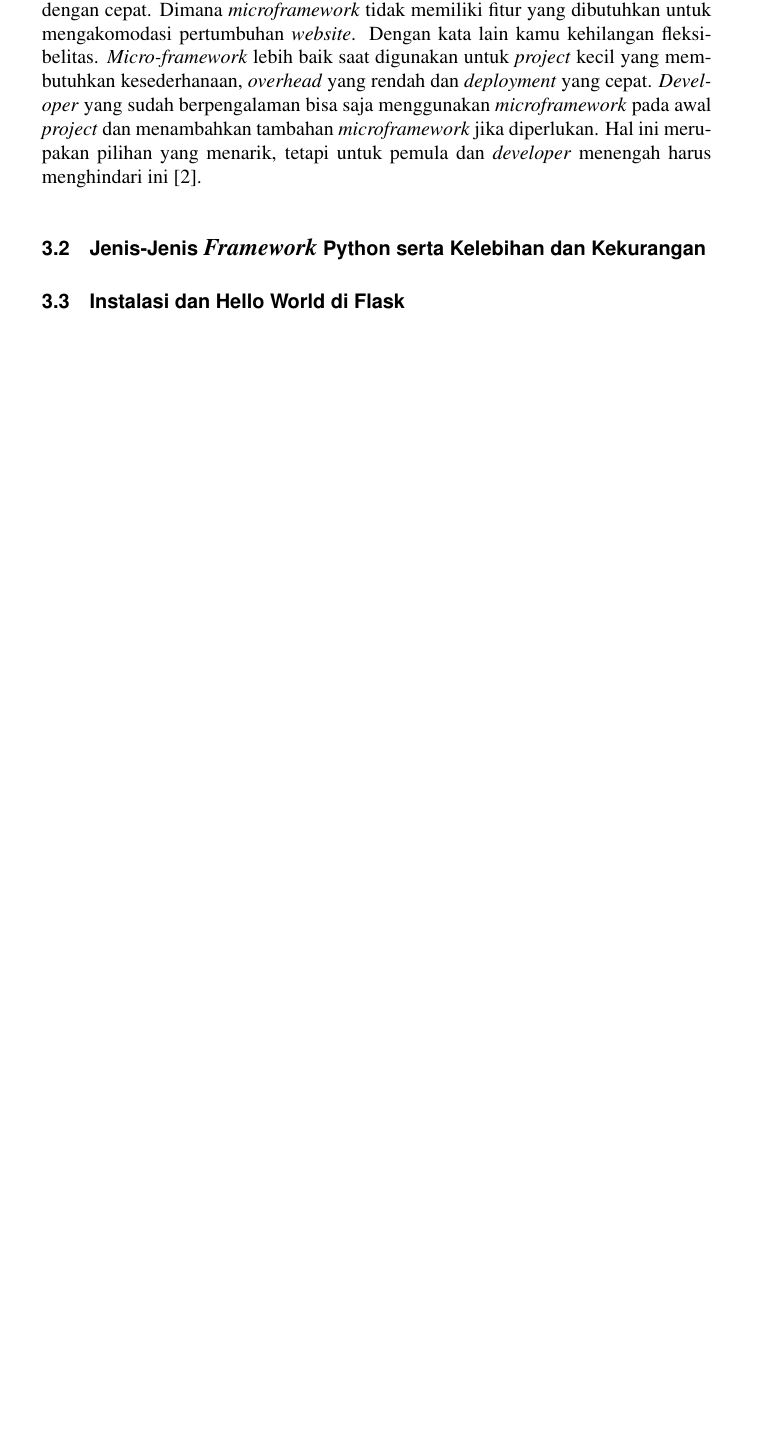
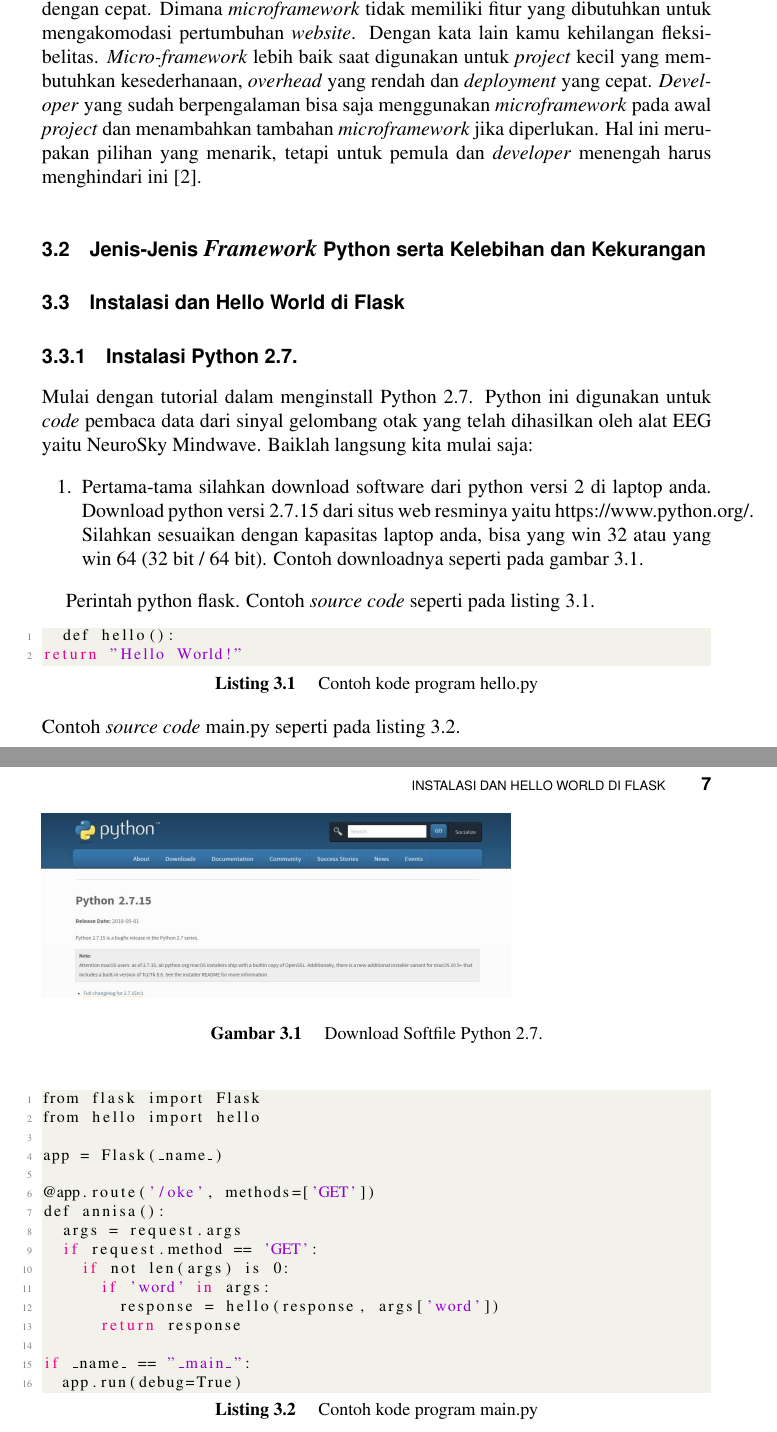
Before and after one commit to BukuInformatika/flask, a LaTeX thesis (main.tex, which reads chapters/8.tex, src/8/hello.tex, src/8/main.tex): part of page 35 of 38 before the commit and two parts of pages 35 and 36 of 40 after it, the two joined at a grey line, cut so that both start at the same text, the shorter picture padded with empty space. Compiled offline with pdfLaTeX.

Commit message:
menambahkan listing hello.py dan main.py juga gambar download python

```diff
--- a/chapters/8.tex
+++ b/chapters/8.tex
@@ -15,7 +15,24 @@ Biasanya, sebuah \textit{microframework} memfasilitasi menerima permintaan HTTP,
 \item \textit{Database abstraction}
 \item \textit{Roles, accounts, and authentication}
 \end{enumerate}
-\par
+
 Kerugian menggunakan  \textit{microframework} adalah saat  \textit{project} mulai tumbuh besar dengan cepat. Dimana  \textit{microframework} tidak memiliki fitur yang dibutuhkan untuk mengakomodasi pertumbuhan  \textit{website}. Dengan kata lain kamu kehilangan fleksibelitas.  \textit{Micro-framework} lebih baik saat digunakan untuk  \textit{project} kecil yang membutuhkan kesederhanaan,  \textit{overhead} yang rendah dan  \textit{deployment} yang cepat.  \textit{Developer} yang sudah berpengalaman bisa saja menggunakan  \textit{microframework} pada awal  \textit{project} dan menambahkan tambahan  \textit{microframework} jika diperlukan. Hal ini merupakan pilihan yang menarik, tetapi untuk pemula dan  \textit{developer} menengah harus menghindari ini \cite{fadhilnet}.
 \section{Jenis-Jenis \textit{Framework} Python serta Kelebihan dan Kekurangan}
 \section{Instalasi dan Hello World di Flask}
+\subsection{Instalasi Python 2.7.}
+Mulai dengan tutorial dalam menginstall Python 2.7. Python ini digunakan untuk \textit{code} pembaca data dari sinyal gelombang otak yang telah dihasilkan oleh alat EEG yaitu NeuroSky Mindwave. Baiklah langsung kita mulai saja:
+\begin{enumerate}
+\item Pertama-tama silahkan download software dari python versi 2 di laptop anda. Download python versi 2.7.15 dari situs web resminya yaitu https://www.python.org/. Silahkan sesuaikan dengan kapasitas laptop anda, bisa yang win 32 atau yang win 64 (32 bit / 64 bit). Contoh downloadnya seperti pada gambar \ref{fig:python}.
+
+\begin{figure}[!htbp]
+	\includegraphics[width=0.70\textwidth]{figures/8/python.jpg}
+	\caption{Download Softfile Python 2.7.}
+	\label{fig:python}
+\end{figure}
+
+\end{enumerate}
+
+Perintah python flask. Contoh \textit{source code} seperti pada listing \ref{lst:hello}.
+\lstinputlisting[caption=Contoh kode program hello.py, label={lst:hello}]{src/8/hello.tex}
+ Contoh \textit{source code} main.py seperti pada listing \ref{lst:main}.
+\lstinputlisting[caption=Contoh kode program main.py, label={lst:main}]{src/8/main.tex}
--- /dev/null
+++ b/src/8/hello.tex
@@ -0,0 +1,2 @@
+	def hello():
+return "Hello World!"
--- /dev/null
+++ b/src/8/main.tex
@@ -0,0 +1,16 @@
+from flask import Flask
+from hello import hello
+
+app = Flask(_name_)
+
+@app.route('/oke', methods=['GET'])
+def annisa():
+	args = request.args
+	if request.method == 'GET':
+		if not len(args) is 0:
+			if 'word' in args:
+				response = hello(response, args['word'])
+			return response
+
+if _name_ == "_main_":
+	app.run(debug=True)
```
Also changed, not shown: figures/8/python.jpg (added), main.pdf, chapters/8.tex (2 more changed lines).
